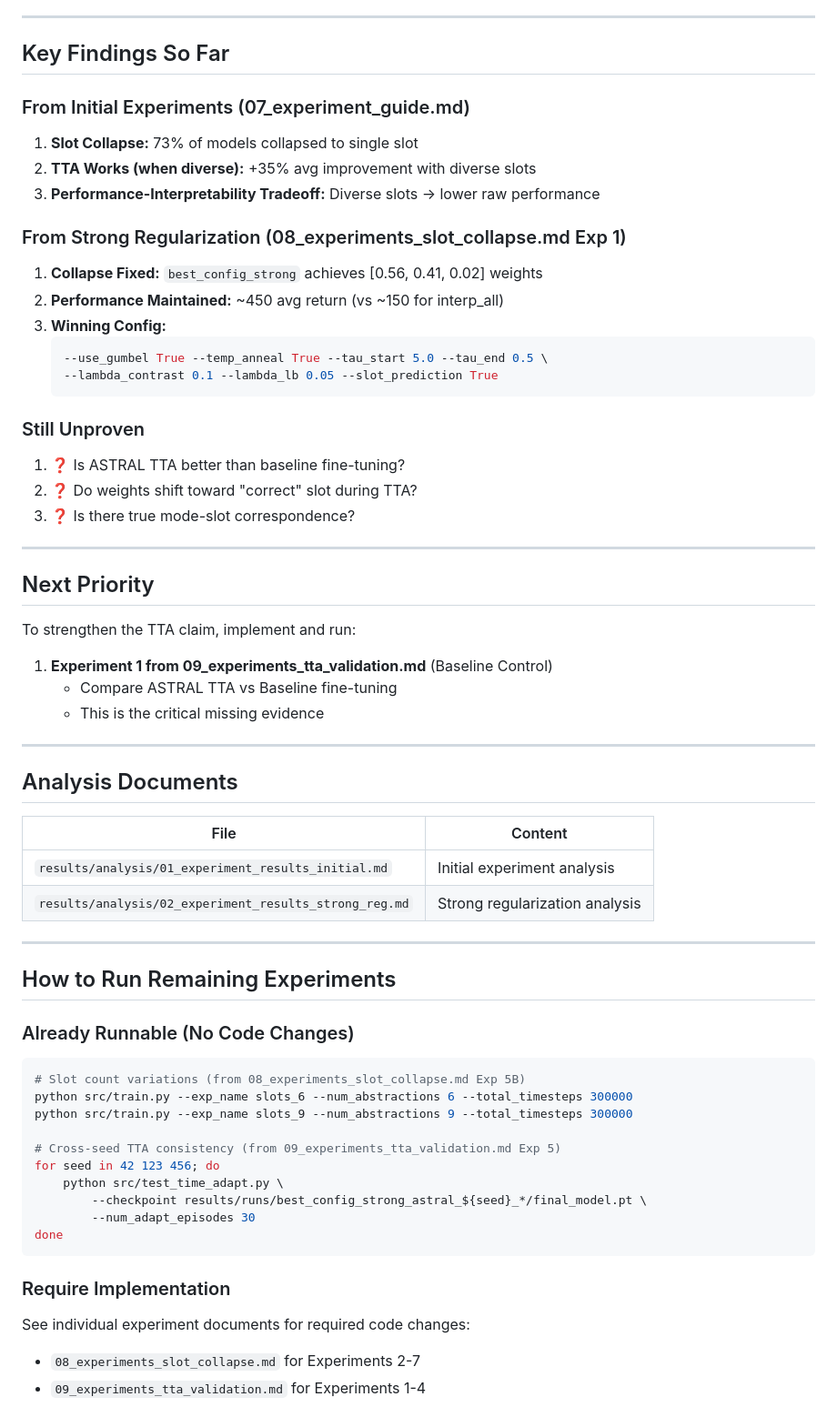
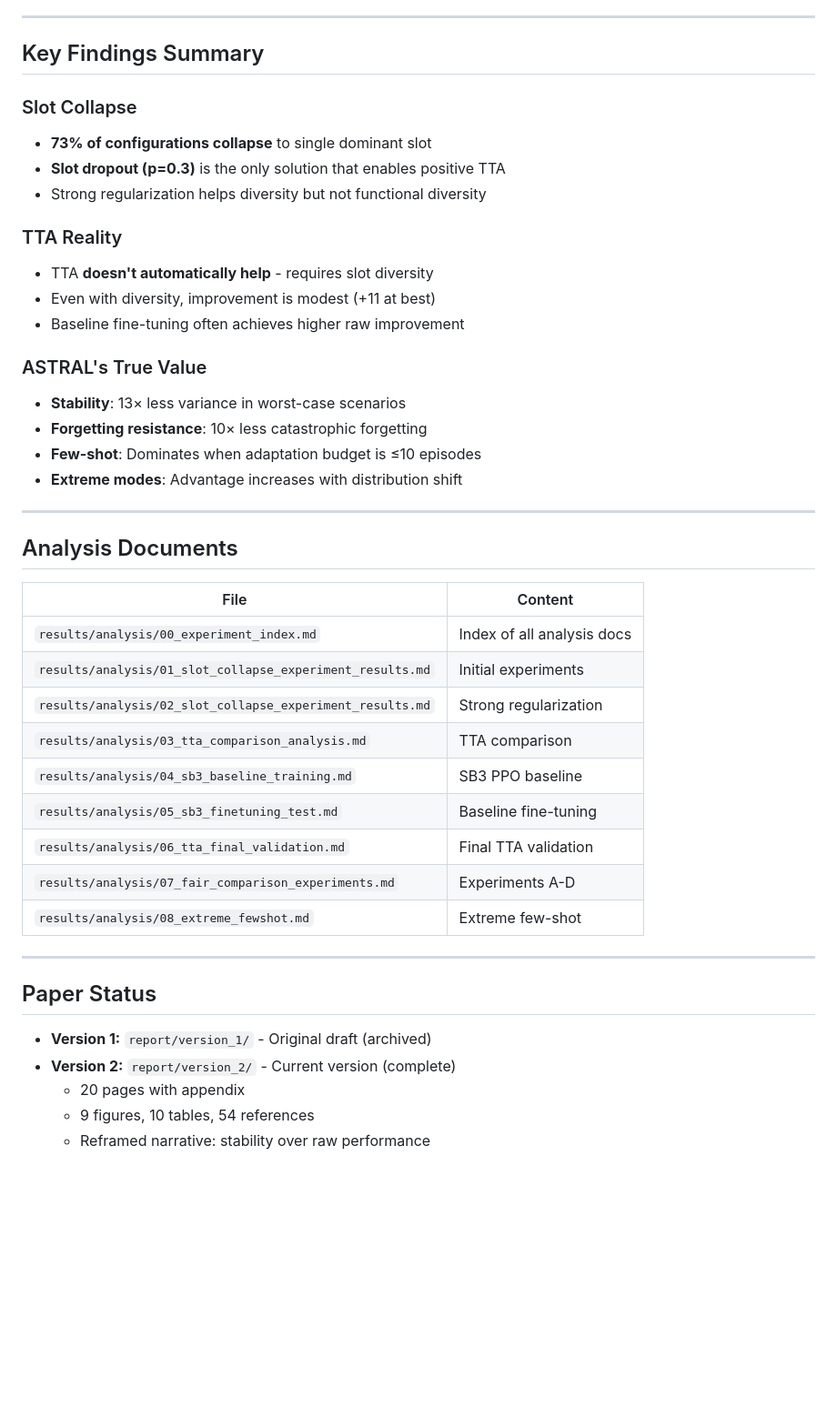
Before and after one commit to aaronzhfeng/astral-rl, a Markdown page: docs/00_experiment_checklist.md, the part around one of its changes. Shown at 91% size. Rendered like a GitHub page; blank space fills up the shorter version.

Commit message:
modify documentation

````diff
--- a/docs/00_experiment_checklist.md
+++ b/docs/00_experiment_checklist.md
@@ -161,39 +237,23 @@ This document tracks all proposed experiments and their completion status.
 
 ---
 
-## Key Findings So Far
+## Key Findings Summary
 
-### From Initial Experiments (07_experiment_guide.md)
+### Slot Collapse
+- **73% of configurations collapse** to single dominant slot
+- **Slot dropout (p=0.3)** is the only solution that enables positive TTA
+- Strong regularization helps diversity but not functional diversity
 
-1. **Slot Collapse:** 73% of models collapsed to single slot
-2. **TTA Works (when diverse):** +35% avg improvement with diverse slots
-3. **Performance-Interpretability Tradeoff:** Diverse slots → lower raw performance
+### TTA Reality
+- TTA **doesn't automatically help** - requires slot diversity
+- Even with diversity, improvement is modest (+11 at best)
+- Baseline fine-tuning often achieves higher raw improvement
 
-### From Strong Regularization (08_experiments_slot_collapse.md Exp 1)
-
-1. **Collapse Fixed:** `best_config_strong` achieves [0.56, 0.41, 0.02] weights
-2. **Performance Maintained:** ~450 avg return (vs ~150 for interp_all)
-3. **Winning Config:**
-   ```bash
-   --use_gumbel True --temp_anneal True --tau_start 5.0 --tau_end 0.5 \
-   --lambda_contrast 0.1 --lambda_lb 0.05 --slot_prediction True
-   ```
-
-### Still Unproven
-
-1. ❓ Is ASTRAL TTA better than baseline fine-tuning?
-2. ❓ Do weights shift toward "correct" slot during TTA?
-3. ❓ Is there true mode-slot correspondence?
-
----
-
-## Next Priority
-
-To strengthen the TTA claim, implement and run:
-
-1. **Experiment 1 from 09_experiments_tta_validation.md** (Baseline Control)
-   - Compare ASTRAL TTA vs Baseline fine-tuning
-   - This is the critical missing evidence
+### ASTRAL's True Value
+- **Stability**: 13× less variance in worst-case scenarios
+- **Forgetting resistance**: 10× less catastrophic forgetting
+- **Few-shot**: Dominates when adaptation budget is ≤10 episodes
+- **Extreme modes**: Advantage increases with distribution shift
 
 ---
 
@@ -201,30 +261,22 @@ To strengthen the TTA claim, implement and run:
 
 | File | Content |
 |------|---------|
-| `results/analysis/01_experiment_results_initial.md` | Initial experiment analysis |
-| `results/analysis/02_experiment_results_strong_reg.md` | Strong regularization analysis |
+| `results/analysis/00_experiment_index.md` | Index of all analysis docs |
+| `results/analysis/01_slot_collapse_experiment_results.md` | Initial experiments |
+| `results/analysis/02_slot_collapse_experiment_results.md` | Strong regularization |
+| `results/analysis/03_tta_comparison_analysis.md` | TTA comparison |
+| `results/analysis/04_sb3_baseline_training.md` | SB3 PPO baseline |
+| `results/analysis/05_sb3_finetuning_test.md` | Baseline fine-tuning |
+| `results/analysis/06_tta_final_validation.md` | Final TTA validation |
+| `results/analysis/07_fair_comparison_experiments.md` | Experiments A-D |
+| `results/analysis/08_extreme_fewshot.md` | Extreme few-shot |
 
 ---
 
-## How to Run Remaining Experiments
+## Paper Status
 
-### Already Runnable (No Code Changes)
-
-```bash
-# Slot count variations (from 08_experiments_slot_collapse.md Exp 5B)
-python src/train.py --exp_name slots_6 --num_abstractions 6 --total_timesteps 300000
-python src/train.py --exp_name slots_9 --num_abstractions 9 --total_timesteps 300000
-
-# Cross-seed TTA consistency (from 09_experiments_tta_validation.md Exp 5)
-for seed in 42 123 456; do
-    python src/test_time_adapt.py \
-        --checkpoint results/runs/best_config_strong_astral_${seed}_*/final_model.pt \
-        --num_adapt_episodes 30
-done
-```
-
-### Require Implementation
-
-See individual experiment documents for required code changes:
-- `08_experiments_slot_collapse.md` for Experiments 2-7
-- `09_experiments_tta_validation.md` for Experiments 1-4
+- **Version 1:** `report/version_1/` - Original draft (archived)
+- **Version 2:** `report/version_2/` - Current version (complete)
+  - 20 pages with appendix
+  - 9 figures, 10 tables, 54 references
+  - Reframed narrative: stability over raw performance
````
Also changed, not shown: other parts of docs/00_experiment_checklist.md (+127 -51 lines), docs/10_paper_development.md (added, +243 -0 lines).
